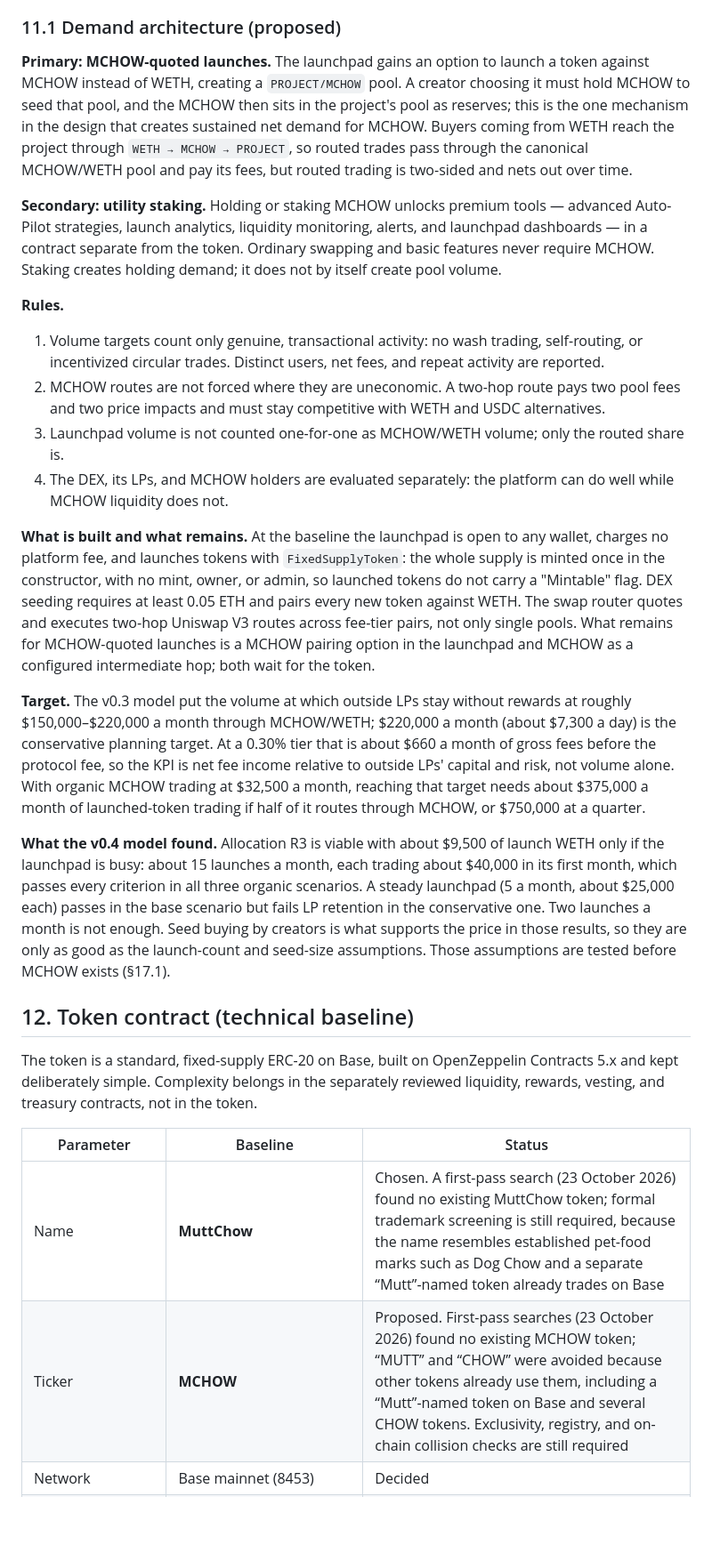
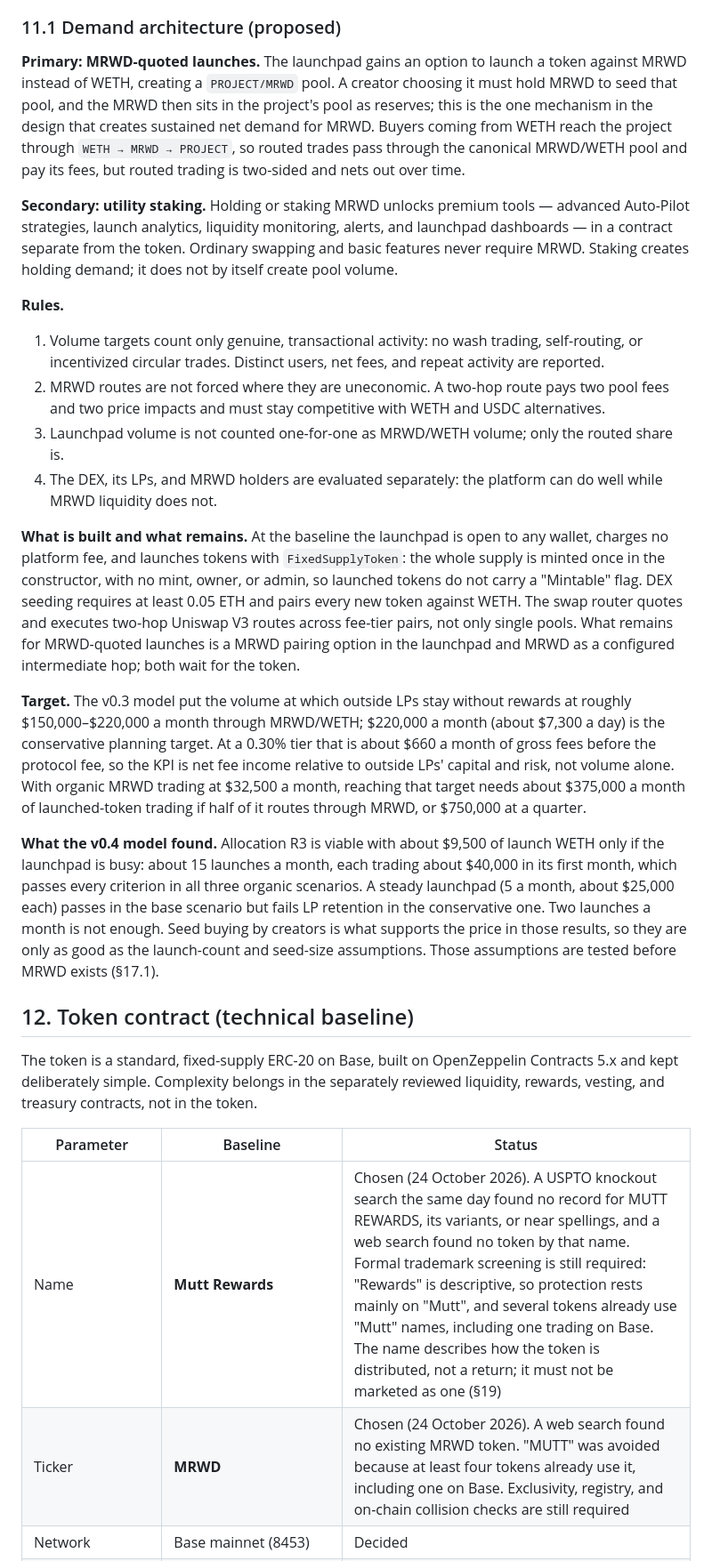
Before and after one commit to rickrichi/shaggy-dogg-dex, a Markdown page: docs/WHITEPAPER-v2.0-DRAFT.md, the part around one of its changes. Shown at 89% size. Drawn GitHub-style; blank space fills up the shorter version.

```diff
--- a/docs/WHITEPAPER-v2.0-DRAFT.md
+++ b/docs/WHITEPAPER-v2.0-DRAFT.md
@@ -276,26 +276,26 @@ coherent role in its incentive economy beyond its own future emissions.
 
 ### 11.1 Demand architecture (proposed)
 
-**Primary: MCHOW-quoted launches.** The launchpad gains an option to launch a token against MCHOW
-instead of WETH, creating a `PROJECT/MCHOW` pool. A creator choosing it must hold MCHOW to seed that
-pool, and the MCHOW then sits in the project's pool as reserves; this is the one mechanism in the
-design that creates sustained net demand for MCHOW. Buyers coming from WETH reach the project through
-`WETH → MCHOW → PROJECT`, so routed trades pass through the canonical MCHOW/WETH pool and pay its
+**Primary: MRWD-quoted launches.** The launchpad gains an option to launch a token against MRWD
+instead of WETH, creating a `PROJECT/MRWD` pool. A creator choosing it must hold MRWD to seed that
+pool, and the MRWD then sits in the project's pool as reserves; this is the one mechanism in the
+design that creates sustained net demand for MRWD. Buyers coming from WETH reach the project through
+`WETH → MRWD → PROJECT`, so routed trades pass through the canonical MRWD/WETH pool and pay its
 fees, but routed trading is two-sided and nets out over time.
 
-**Secondary: utility staking.** Holding or staking MCHOW unlocks premium tools — advanced Auto-Pilot
+**Secondary: utility staking.** Holding or staking MRWD unlocks premium tools — advanced Auto-Pilot
 strategies, launch analytics, liquidity monitoring, alerts, and launchpad dashboards — in a contract
-separate from the token. Ordinary swapping and basic features never require MCHOW. Staking creates
+separate from the token. Ordinary swapping and basic features never require MRWD. Staking creates
 holding demand; it does not by itself create pool volume.
 
 **Rules.**
 
 1. Volume targets count only genuine, transactional activity: no wash trading, self-routing, or
    incentivized circular trades. Distinct users, net fees, and repeat activity are reported.
-2. MCHOW routes are not forced where they are uneconomic. A two-hop route pays two pool fees and two
+2. MRWD routes are not forced where they are uneconomic. A two-hop route pays two pool fees and two
    price impacts and must stay competitive with WETH and USDC alternatives.
-3. Launchpad volume is not counted one-for-one as MCHOW/WETH volume; only the routed share is.
-4. The DEX, its LPs, and MCHOW holders are evaluated separately: the platform can do well while MCHOW
+3. Launchpad volume is not counted one-for-one as MRWD/WETH volume; only the routed share is.
+4. The DEX, its LPs, and MRWD holders are evaluated separately: the platform can do well while MRWD
    liquidity does not.
 
 **What is built and what remains.** At the baseline the launchpad is open to any wallet, charges no
@@ -303,15 +303,15 @@ platform fee, and launches tokens with `FixedSupplyToken`: the whole supply is m
 constructor, with no mint, owner, or admin, so launched tokens do not carry a "Mintable" flag. DEX
 seeding requires at least 0.05 ETH and pairs every new token against WETH. The swap router quotes and
 executes two-hop Uniswap V3 routes across fee-tier pairs, not only single pools. What remains for
-MCHOW-quoted launches is a MCHOW pairing option in the launchpad and MCHOW as a configured
+MRWD-quoted launches is a MRWD pairing option in the launchpad and MRWD as a configured
 intermediate hop; both wait for the token.
 
 **Target.** The v0.3 model put the volume at which outside LPs stay without rewards at roughly
-$150,000–$220,000 a month through MCHOW/WETH; $220,000 a month (about $7,300 a day) is the
+$150,000–$220,000 a month through MRWD/WETH; $220,000 a month (about $7,300 a day) is the
 conservative planning target. At a 0.30% tier that is about $660 a month of gross fees before the
 protocol fee, so the KPI is net fee income relative to outside LPs' capital and risk, not volume
-alone. With organic MCHOW trading at $32,500 a month, reaching that target needs about $375,000 a
-month of launched-token trading if half of it routes through MCHOW, or $750,000 at a quarter.
+alone. With organic MRWD trading at $32,500 a month, reaching that target needs about $375,000 a
+month of launched-token trading if half of it routes through MRWD, or $750,000 at a quarter.
 
 **What the v0.4 model found.** Allocation R3 is viable with about $9,500 of launch WETH only if the
 launchpad is busy: about 15 launches a month, each trading about $40,000 in its first month, which
@@ -319,7 +319,7 @@ passes every criterion in all three organic scenarios. A steady launchpad (5 a m
 each) passes in the base scenario but fails LP retention in the conservative one. Two launches a
 month is not enough. Seed buying by creators is what supports the price in those results, so they
 are only as good as the launch-count and seed-size assumptions. Those assumptions are tested before
-MCHOW exists (§17.1).
+MRWD exists (§17.1).
 
 ## 12. Token contract (technical baseline)
 
@@ -329,7 +329,7 @@ treasury contracts, not in the token.
 
 | Parameter | Baseline | Status |
 | --- | --- | --- |
-| Name | **MuttChow** | Chosen. A first-pass search (23 October 2026) found no existing MuttChow token; formal trademark screening is still required, because the name resembles established pet-food marks such as Dog Chow and a separate “Mutt”-named token already trades on Base |
-| Ticker | **MCHOW** | Proposed. First-pass searches (23 October 2026) found no existing MCHOW token; “MUTT” and “CHOW” were avoided because other tokens already use them, including a “Mutt”-named token on Base and several CHOW tokens. Exclusivity, registry, and on-chain collision checks are still required |
+| Name | **Mutt Rewards** | Chosen (24 October 2026). A USPTO knockout search the same day found no record for MUTT REWARDS, its variants, or near spellings, and a web search found no token by that name. Formal trademark screening is still required: "Rewards" is descriptive, so protection rests mainly on "Mutt", and several tokens already use "Mutt" names, including one trading on Base. The name describes how the token is distributed, not a return; it must not be marketed as one (§19) |
+| Ticker | **MRWD** | Chosen (24 October 2026). A web search found no existing MRWD token. "MUTT" was avoided because at least four tokens already use it, including one on Base. Exclusivity, registry, and on-chain collision checks are still required |
 | Network | Base mainnet (8453) | Decided |
 | Standard and library | ERC-20, OpenZeppelin Contracts 5.x (`ERC20`, `ERC20Permit`) | Decided |
```
Also changed, not shown: other parts of docs/WHITEPAPER-v2.0-DRAFT.md (+32 -32 lines).
